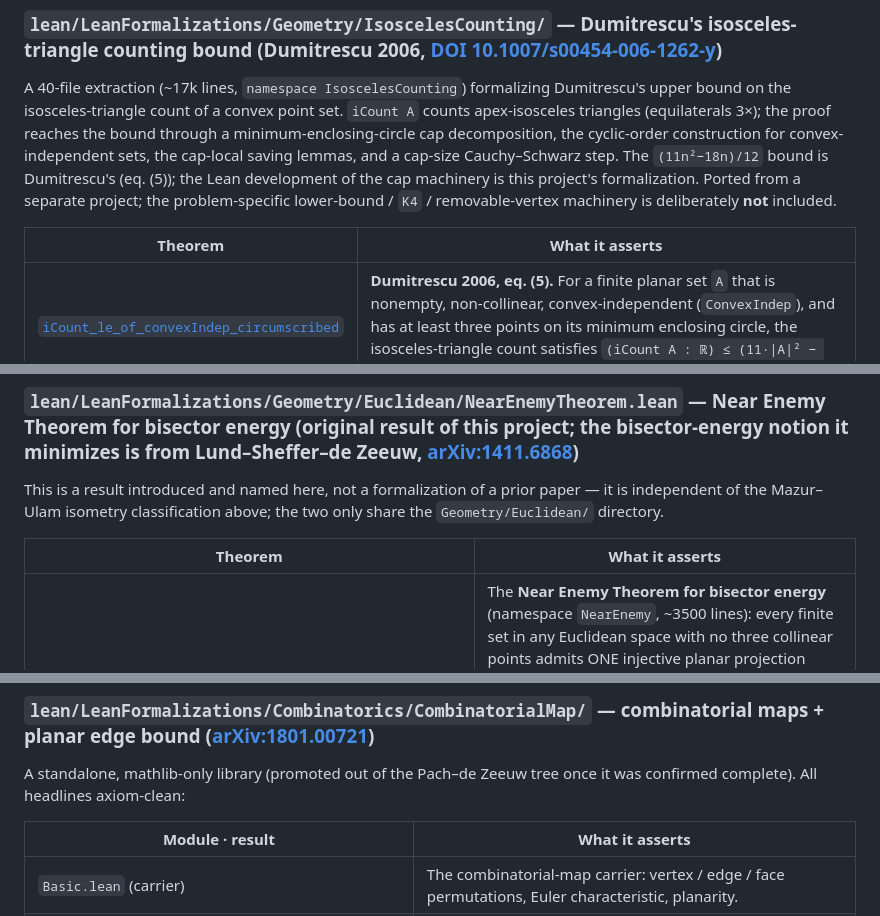
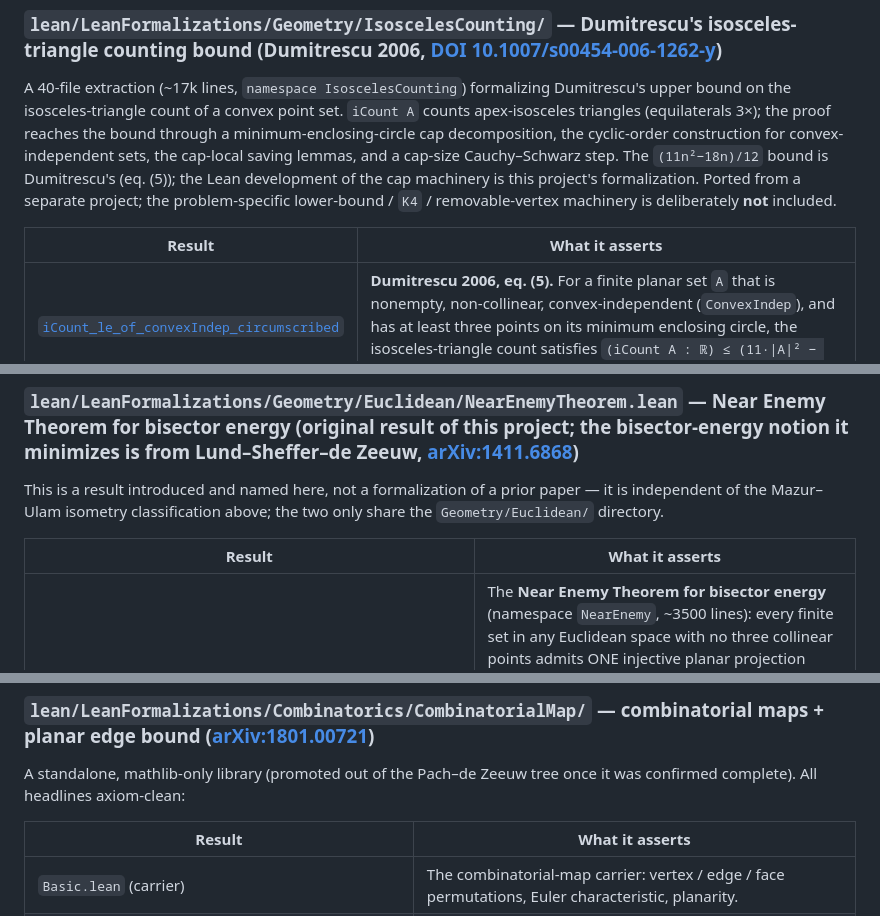
Before and after one commit to mysticflounder/lean-formalizations, a Markdown page: README.md, 3 parts joined by grey strips. Drawn GitHub-style.

```diff
--- a/README.md
+++ b/README.md
@@ -77,7 +77,7 @@ cap-size Cauchy–Schwarz step. The `(11n²−18n)/12` bound is Dumitrescu's
 formalization. Ported from a separate project; the problem-specific lower-bound
 / `K4` / removable-vertex machinery is deliberately **not** included.
 
-| Theorem | What it asserts |
+| Result | What it asserts |
 |---|---|
 | [`iCount_le_of_convexIndep_circumscribed`](lean/LeanFormalizations/Geometry/IsoscelesCounting/CGN/CGN8.lean#L60) | **Dumitrescu 2006, eq. (5).** For a finite planar set `A` that is nonempty, non-collinear, convex-independent (`ConvexIndep`), and has at least three points on its minimum enclosing circle, the isosceles-triangle count satisfies `(iCount A : ℝ) ≤ (11·\|A\|² − 18·\|A\|)/12`. |
 | [`CGN8_circumscribed_iCount_upper_bound`](lean/LeanFormalizations/Geometry/IsoscelesCounting/CGN/CGN8.lean#L778) | Provenance alias preserving the upstream identifier; definitionally the same statement. |
@@ -88,7 +88,7 @@ This is a result introduced and named here, not a formalization of a prior
 paper — it is independent of the Mazur–Ulam isometry classification above; the
 two only share the `Geometry/Euclidean/` directory.
 
-| Theorem | What it asserts |
+| Result | What it asserts |
 |---|---|
 | [`nearEnemy_noThreeCollinear_exists_bisectorEnergy[...]`](lean/LeanFormalizations/Geometry/Euclidean/NearEnemyTheorem.lean#L3299) | The **Near Enemy Theorem for bisector energy** (namespace `NearEnemy`, ~3500 lines): every finite set in any Euclidean space with no three collinear points admits ONE injective planar projection whose image (a) attains the exact bisector-energy floor 2n(n−1) with absolute minimality, (b) is in full planar general position (no three collinear, no four concyclic), (c) has zero rotational energy ([`rotationEnergy`](lean/LeanFormalizations/Geometry/Euclidean/NearEnemyTheorem.lean#L315), the proper-rotation channel of the congruent-quadruple count), and (d) has its distances in bijection with the upstairs ±difference classes. |
 
@@ -161,7 +161,7 @@ Bézout-type content. It is **fully `sorry`-free** and confirmed axiom-clean.
 A standalone, mathlib-only library (promoted out of the Pach–de Zeeuw tree once
 it was confirmed complete). All headlines axiom-clean:
 
-| Module · result | What it asserts |
+| Result | What it asserts |
 |---|---|
 | `Basic.lean` (carrier) | The combinatorial-map carrier: vertex / edge / face permutations, Euler characteristic, planarity. |
 | `DualProperties.lean` — [`dual_connected_iff`](lean/LeanFormalizations/Combinatorics/CombinatorialMap/DualProperties.lean#L125) / [`connected_dual_iff`](lean/LeanFormalizations/Combinatorics/CombinatorialMap/DualProperties.lean#L135) | Connectedness is preserved under duality: `M.dual` is connected iff `M` is. |
```
Also changed, not shown: other parts of README.md (+19 -19 lines).
